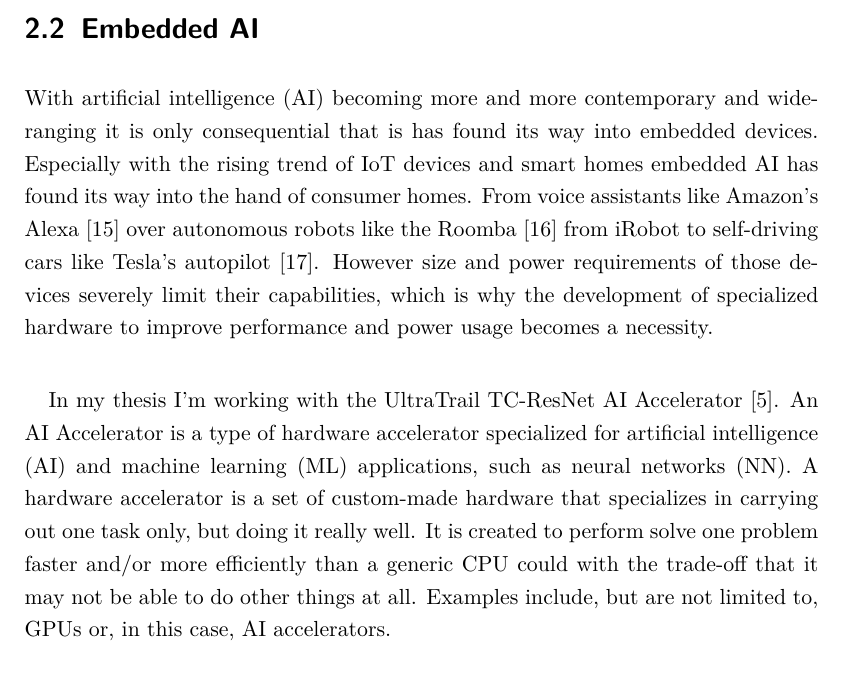
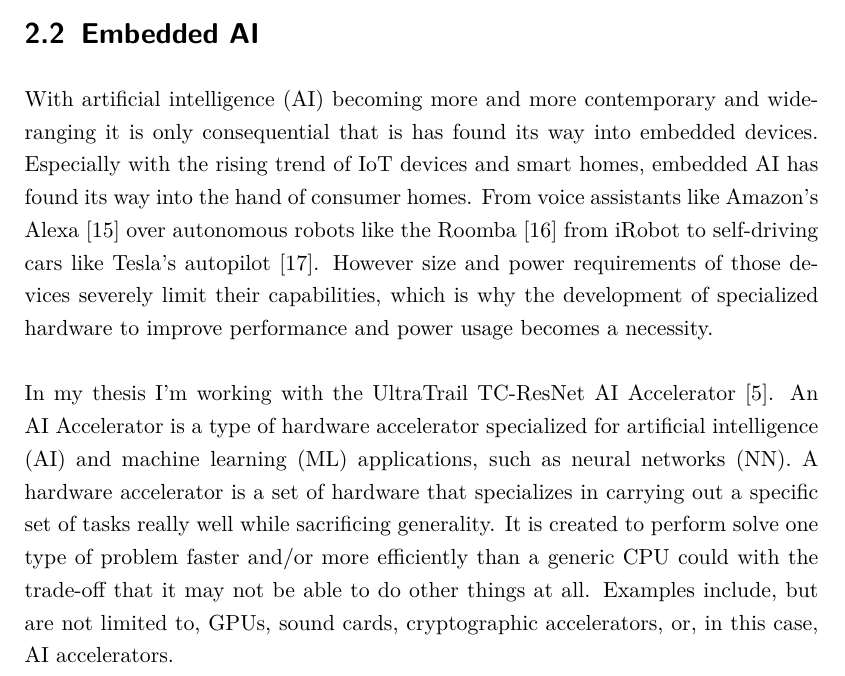
Before and after one commit to d0x7/cv-thesis, a LaTeX thesis (thesis.tex, which reads chapters/01_fundamentals.tex): part of page 14 of 47, cut so that both start at the same text. Compiled offline with pdfLaTeX.

Commit message:
fix(embedded AI): Phrasing and formatting

```diff
--- a/chapters/01_fundamentals.tex
+++ b/chapters/01_fundamentals.tex
@@ -51,16 +51,15 @@ the usage of RISC-V.
 \section{Embedded AI}
 
 With artificial intelligence (AI) becoming more and more contemporary and wide-ranging it is only consequential that is has found its way into embedded devices.
-Especially with the rising trend of IoT devices and smart homes embedded AI has found its way into the hand of consumer homes.
+Especially with the rising trend of IoT devices and smart homes, embedded AI has found its way into the hand of consumer homes.
 From voice assistants like Amazon's Alexa \cite{alexa} over autonomous robots like the Roomba \cite{roomba} from iRobot to self-driving cars like Tesla's autopilot \cite{autopilot}.
 However size and power requirements of those devices severely limit their capabilities, which is why the development of specialized hardware to improve performance
-and power usage becomes a necessity.\\
-
+and power usage becomes a necessity.\\\\
 In my thesis I'm working with the UltraTrail TC-ResNet AI Accelerator \cite{ultratrail}.
 An AI Accelerator is a type of hardware accelerator specialized for artificial intelligence (AI) and machine learning (ML) applications, such as neural networks (NN).
-A hardware accelerator is a set of custom-made hardware that specializes in carrying out one task only, but doing it really well.
-It is created to perform solve one problem faster and/or more efficiently than a generic CPU could with the trade-off that it may not be able to do other things at all.
-Examples include, but are not limited to, GPUs or, in this case, AI accelerators.\\\\
+A hardware accelerator is a set of hardware that specializes in carrying out a specific set of tasks really well while sacrificing generality.
+It is created to perform solve one type of problem faster and/or more efficiently than a generic CPU could with the trade-off that it may not be able to do other things at all.
+Examples include, but are not limited to, GPUs, sound cards, cryptographic accelerators, or, in this case, AI accelerators.\\\\
 
 
 \section{Rust}
```
